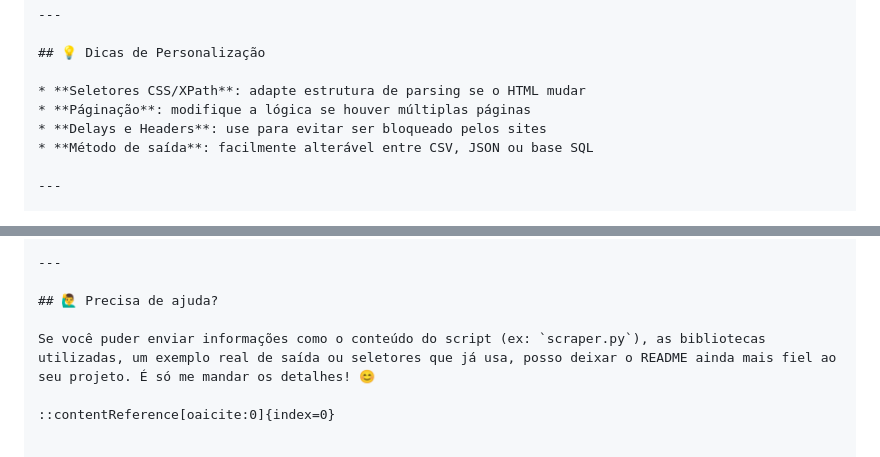
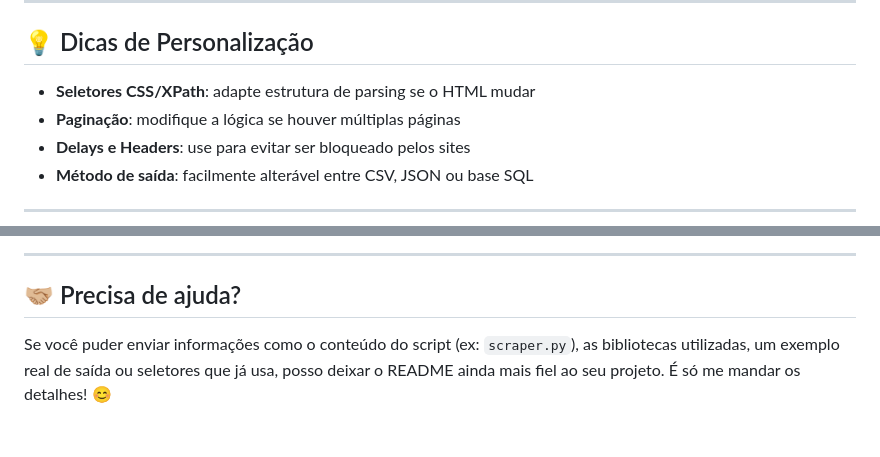
Before and after one commit to MonkeyShock/Raspagem-Imobibliaria, a Markdown page: README.md, 2 parts joined by grey strips. Drawn GitHub-style.

```diff
--- a/README.md
+++ b/README.md
@@ -82,7 +83,7 @@ Este projeto coleta anúncios imobiliários públicos em sites, extrai dados est
 ## 💡 Dicas de Personalização
 
 * **Seletores CSS/XPath**: adapte estrutura de parsing se o HTML mudar
-* **Páginação**: modifique a lógica se houver múltiplas páginas
+* **Paginação**: modifique a lógica se houver múltiplas páginas
 * **Delays e Headers**: use para evitar ser bloqueado pelos sites
 * **Método de saída**: facilmente alterável entre CSV, JSON ou base SQL
 
@@ -103,8 +104,6 @@ Este scraper automatiza a coleta de dados de anúncios imobiliários, facilitand
 
 ---
 
-## 🙋‍♂️ Precisa de ajuda?
+## 🤝🏼 Precisa de ajuda?
 
 Se você puder enviar informações como o conteúdo do script (ex: `scraper.py`), as bibliotecas utilizadas, um exemplo real de saída ou seletores que já usa, posso deixar o README ainda mais fiel ao seu projeto. É só me mandar os detalhes! 😊
-
-::contentReference[oaicite:0]{index=0}
```
Also changed, not shown: other parts of README.md (+14 -13 lines).
